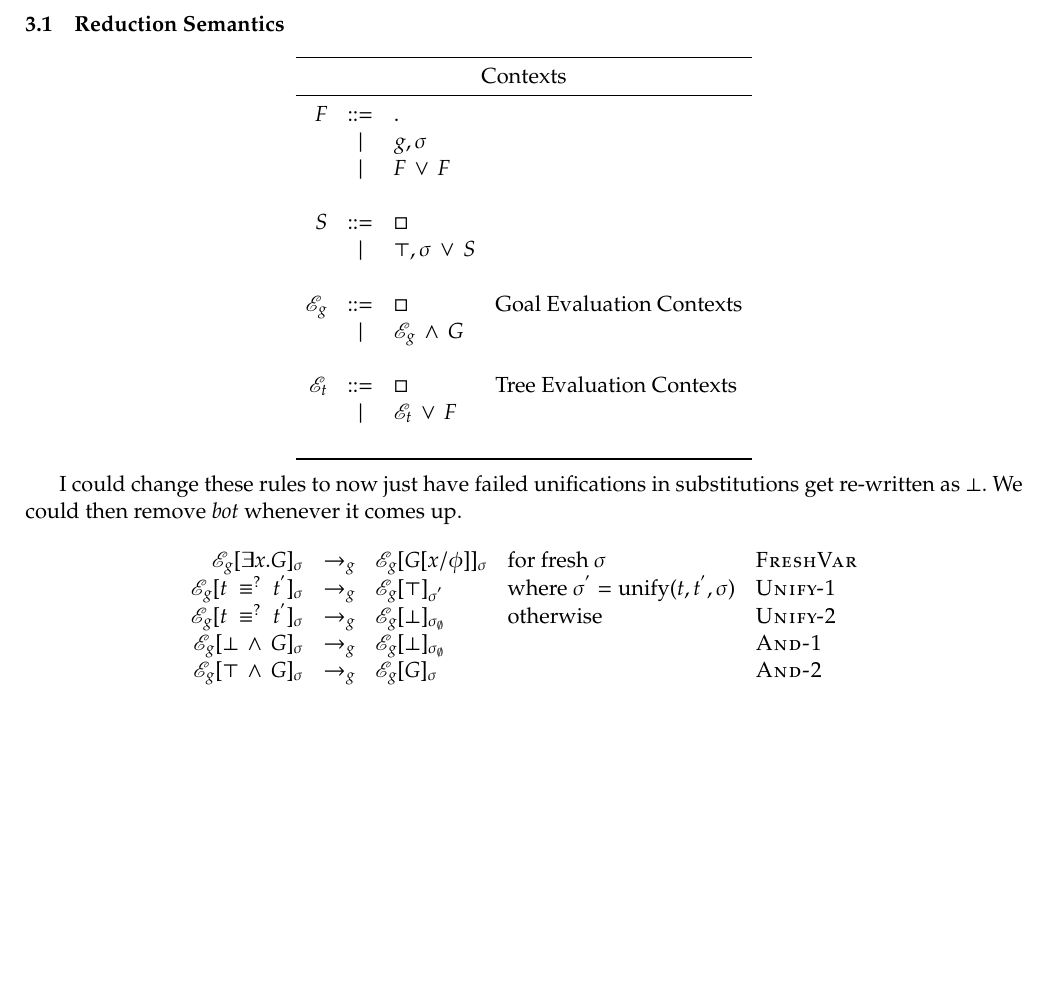
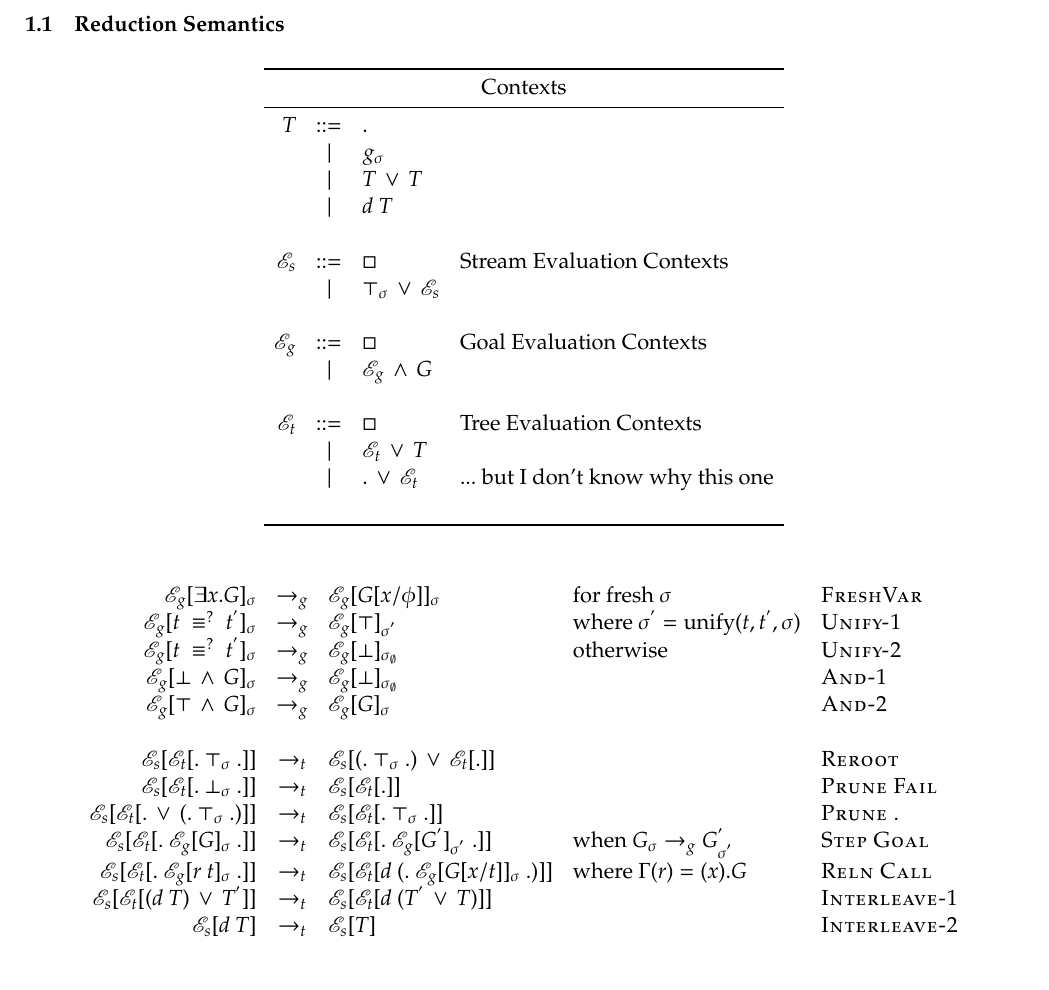
Before and after one commit to jasonhemann/micro-semantics, a LaTeX document (semantics.tex, which reads defs.tex): part of page 5 of 8 before the commit and part of page 3 of 8 after it, cut so that both start at the same text, the shorter picture padded with empty space. Compiled offline with pdfLaTeX.

Commit message:
got the tree rules in and reductions

```diff
--- a/defs.tex
+++ b/defs.tex
@@ -28,7 +28,7 @@
 \NewDocumentCommand \Ctxt {o} {\IfNoValueTF {#1}
                                 {\mathcal{E}}
                                 {\mathcal{E}_{#1}}}
-\newcommand{\InCtxt} [2] [] {\Ctxt[#1]~[#2]}
+\newcommand{\InCtxt} [2] [] {\InCtxtOf[#1]{#2}}
 \newcommand{\InCtxtOfSig} [2] [] {\InCtxtOf[#1]{#2}[\sigma]}
 %% \newcommand{\InCtxtsig} [2] [] {{\Ctxt[#1]~[#2]}_{\sigma}}
 \NewDocumentCommand \InCtxtOf {o m o}
@@ -50,8 +50,8 @@
 \newcommand{\ssosredex}  [1] [] {\rightarrow_{#1}}
 \newcommand{\ctxtreduce} [1] [] {\mapsto_{#1}}
 
-\NewDocumentCommand \sstep { O{} O{} m m m} {#3 &\ssosredex[#1]& #4 & #5 &\textsc{#2}}
-\NewDocumentCommand \ctxtstep { O{} O{} m m m} {#3 &\ctxtreduce[#1]& #4 & #5 &\textsc{#2}}
+\NewDocumentCommand \sstep { O{} O{} m m O{}} {#3 &\ssosredex[#1]& #4 & #5 &\textsc{#2}}
+\NewDocumentCommand \ctxtstep { O{} O{} m m O{}} {#3 &\ctxtreduce[#1]& #4 & #5 &\textsc{#2}}
 
 %%------------------------------------------------------------------------
 %% TYPE DEFINITION MACROS
--- a/semantics.tex
+++ b/semantics.tex
@@ -205,34 +205,76 @@ which was good.
 \[
 \begin{tabu}{l c l}
 \toprule
-\boundvarsf{c}                            & = & \emptyset                                                 \\
-\boundvarsf{\succeedv}                    & = & \emptyset                                                 \\
-\boundvarsf{\failv}                       & = & \emptyset                                                 \\
-\boundvarsf{x}                            & = & \emptyset                                                 \\
-\boundvarsf{\relcallexp{n}{t}}            & = & \boundvarsf{t}                                            \\
-\boundvarsf{\consexp{t}{\tprimev}}        & = & \boundvarsf{t} \cup \boundvarsf{\tprimev}                 \\
-\boundvarsf{\syntequalexp{t}{\tprimev}}   & = & \boundvarsf{t} \cup \boundvarsf{\tprimev}                 \\
-\boundvarsf{\disjunctionexp{g}{\gprimev}} & = & \boundvarsf{g} \cup \boundvarsf{\gprimev}                 \\
-\boundvarsf{\conjunctionexp{g}{\gprimev}} & = & \boundvarsf{g} \cup \boundvarsf{\gprimev}                 \\
-\boundvarsf{\freshvariableexp{x}{g}}      & = & \boundvarsf{g} \cup \set{x}\ \text{if}\ x \in \freevarsf{g} \\
-                                          & = & \boundvarsf{g}\ \text{otherwise}                          \\
-\boundvarsf{\defrelexp{n}{x}{g}}          & = & \boundvarsf{g} \cup \set{x}\ \text{if}\ x \in \freevarsf{g} \\
-                                          & = & \boundvarsf{g}\ \text{otherwise}                          \\
-\boundvarsf{\relEnv}                      & = & \boundvarsf{d_{1}} \cup \ldots \cup \boundvarsf{d_{n}}    \\
-\boundvarsf{\relEnv\ g}                   & = & \boundvarsf{\relEnv} \cup \boundvarsf{g}                  \\
+\boundvarsf{c}                                       & =                    & \emptyset                                                                                                                                                         \\
+\boundvarsf{\succeedv}                               & =                    & \emptyset                                                                                                                                                         \\
+\boundvarsf{\failv}                                  & =                    & \emptyset                                                                                                                                                         \\
+\boundvarsf{x}                                       & =                    & \emptyset                                                                                                                                                         \\
+\boundvarsf{\relcallexp{n}{t}}                       & =                    & \boundvarsf{t}                                                                                                                                                    \\
+\boundvarsf{\consexp{t}{\tprimev}}                   & =                    & \boundvarsf{t} \cup \boundvarsf{\tprimev}                                                                                                                         \\
+\boundvarsf{\syntequalexp{t}{\tprimev}}              & =                    & \boundvarsf{t} \cup \boundvarsf{\tprimev}                                                                                                                         \\
+\boundvarsf{\disjunctionexp{g}{\gprimev}}            & =                    & \boundvarsf{g} \cup \boundvarsf{\gprimev}                                                                                                                         \\
+\boundvarsf{\conjunctionexp{g}{\gprimev}}            & =                    & \boundvarsf{g} \cup \boundvarsf{\gprimev}                                                                                                                         \\
+\boundvarsf{\freshvariableexp{x}{g}}                 & =                    & \boundvarsf{g} \cup \set{x}\ \text{if}\ x \in \freevarsf{g}                                                                                                       \\
+                                                     & =                    & \boundvarsf{g}\ \text{otherwise}                                                                                                                                  \\
+\boundvarsf{\defrelexp{n}{x}{g}}                     & =                    & \boundvarsf{g} \cup \set{x}\ \text{if}\ x \in \freevarsf{g}                                                                                                       \\
+                                                     & =                    & \boundvarsf{g}\ \text{otherwise}                                                                                                                                  \\
+\boundvarsf{\relEnv}                                 & =                    & \boundvarsf{d_{1}} \cup \ldots \cup \boundvarsf{d_{n}}                                                                                                            \\
+\boundvarsf{\relEnv\ g}                              & =                    & \boundvarsf{\relEnv} \cup \boundvarsf{g}                                                                                                                          \\
 \bottomrule
 \end{tabu}
 \]
 %% \begin{tabu} to .5\textwidth{X[c] X[c]}
 %% \toprule
-%%  \mathcal{FV}  1                       & Column 2                                                                         \\
+%%  \mathcal{FV}  1                                  & Column 2                                                                                                                                                                                 \\
 %% \midrule
-%%  \freevarsf{\succeedv}                 & \begin{aligned}[t] x & = a                                                       \\ & =b\end{aligned}  \\
+%%  \freevarsf{\succeedv}                            & \begin{aligned}[t] x & = a                                                                                                                                                               \\                  & =b\end{aligned}  \\
 %% \bottomrule
 %% \end{tabu}
 
 
+\subsection{Reduction Semantics}
 
+\[
+\begin{tabu}{r l l l}
+  \toprule
+  \multicolumn{4}{c}{\text{Contexts}}                                                                            \\
+  \midrule
+         T & \bnfrepl & .                                             &                                          \\
+           & \alt     & g_{\sigma}                                    &                                          \\
+           & \alt     & \disjunctionexp{T}{T}                         &                                          \\
+           & \alt     & d~T                                           &                                          \\
+           &          &                                               &                                          \\
+  \Ctxt[s] & \bnfrepl & \Hole                                         & \text{Stream Evaluation Contexts}        \\
+           & \alt     & \disjunctionexp{\succeedv_{\sigma}}{\Ctxt[s]} &                                          \\
+           &          &                                               &                                          \\
+  \Ctxt[g] & \bnfrepl & \Hole                                         & \text{Goal Evaluation Contexts}          \\
+           & \alt     & \conjunctionexp{\Ctxt[g]}{G}                  &                                          \\
+           &          &                                               &                                          \\
+  \Ctxt[t] & \bnfrepl & \Hole                                         & \text{Tree Evaluation Contexts}          \\
+           & \alt     & \disjunctionexp{\Ctxt[t]}{T}                  &                                          \\
+           & \alt     & \disjunctionexp{.}{\Ctxt[t]}                  & \text{... but I don't know why this one} \\
+           &          &                                               &                                          \\
+  \bottomrule
+\end{tabu}
+\]
+
+\[
+\begin{tabu}{rclll}
+\sstep[g] [FreshVar] {\InCtxtOfSig[g]{\freshvariableexp{x}{G}}}       {\InCtxtOfSig[g]{\subst{\phi}{x}{G}}}[\text{for fresh $\sigma$}] \\
+\sstep[g] [Unify-1]  {\InCtxtOfSig[g]{\syntequalexp{t}{\tprimev}}}    {\InCtxtOf[g]{\succeedv}[\sigma^{'}]}[\text{where $\sigma^{'} = \text{unify}(t,\tprimev,\sigma)$}] \\
+\sstep[g] [Unify-2]  {\InCtxtOfSig[g]{\syntequalexp{t}{\tprimev}}}    {\InCtxtOf[g]{\failv}[\sigma_{\emptyset}]}[\text{otherwise}] \\
+\sstep[g] [And-1]    {\InCtxtOfSig[g]{\conjunctionexp{\failv}{G}}}    {\InCtxtOf[g]{\failv}[\sigma_{\emptyset}]}  \\
+\sstep[g] [And-2]    {\InCtxtOfSig[g]{\conjunctionexp{\succeedv}{G}}} {\InCtxtOfSig[g]{G}}  \\
+& & & & \\
+\sstep[t] [Reroot] {\InCtxt[s]{\InCtxt[t]{ .~\succeedv_{\sigma}~.}}} {\InCtxt[s]{\disjunctionexp{ (.~\succeedv_{\sigma}~.)}{\InCtxt[t]{ . }}}} \\
+\sstep[t] [Prune Fail] {\InCtxt[s]{\InCtxt[t]{ .~\failv_{\sigma}~.}}} {\InCtxt[s]{\InCtxt[t]{ . }}} \\
+\sstep[t] [Prune~.] {\InCtxt[s]{\InCtxt[t]{\disjunctionexp{ . }{( .~\succeedv_{\sigma}~.)}}}} {\InCtxt[s]{\InCtxt[t]{.~\succeedv_{\sigma}~.}}} \\
+\sstep[t] [Step Goal] {\InCtxt[s]{\InCtxt[t]{.~\InCtxtOfSig[g]{G}~.}}} {\InCtxt[s]{\InCtxt[t]{.~\InCtxtOf[g]{G^{'}}[\sigma^{'}]~.}}}[\text{when } G_{\sigma}  \rightarrow_{g} G^{'}_{\sigma^{'}}] \\
+\sstep[t] [Reln Call] {\InCtxt[s]{\InCtxt[t]{.~\InCtxtOfSig[g]{r~t}~.}}} {\InCtxt[s]{\InCtxt[t]{d~(.~\InCtxtOfSig[g]{\subst{t}{x}{G}}~.)}}}[\text{where } \relEnv(r) = (x).G] \\
+\sstep[t] [Interleave-1] {\InCtxt[s]{\InCtxt[t]{\disjunctionexp{(d~T)}{T^{'}}}}} {\InCtxt[s]{\InCtxt[t]{d~(\disjunctionexp{T^{'}}{T})}}} \\
+\sstep[t] [Interleave-2] {\InCtxt[s]{d~T}} {\InCtxt[s]{T}} \\
+\end{tabu}
+\]
 
 \section{Substitution}
 
@@ -390,46 +432,6 @@ mappend          & = & \fixexp{m}{\lamdefexpa{s g}{\threematchexp{s}%
      (lambda (s fk) ((f s) dk sk fk))
      fk))
 \end{minted}
-
-\subsection{Reduction Semantics}
-
-\[
-\begin{tabu}{r l l l}
-  \toprule
-  \multicolumn{4}{c}{\text{Contexts}}                                                           \\
-  \midrule
-         F & \bnfrepl & .                                     &                                 \\
-           & \alt     & g, \sigma                             &                                 \\
-           & \alt     & \disjunctionexp{F}{F}                 &                                 \\
-           &          &                                       &                                 \\
-         S & \bnfrepl & \Hole                                 &                                 \\
-           & \alt     & \disjunctionexp{\succeedv, \sigma}{S} &                                 \\
-%%           & \alt     & \disjunctionexp{\failv, \sigma}{S}    &                                 \\
-           &          &                                       &                                 \\
-  \Ctxt[g] & \bnfrepl & \Hole                                 & \text{Goal Evaluation Contexts} \\
-           & \alt     & \conjunctionexp{\Ctxt[g]}{G}          &                                 \\
-           &          &                                       &                                 \\
-  \Ctxt[t] & \bnfrepl & \Hole                                 & \text{Tree Evaluation Contexts} \\
-           & \alt     & \disjunctionexp{\Ctxt[t]}{F}          &                                 \\
-           &          &                                       &                                 \\
-  \bottomrule
-\end{tabu}
-\]
-
-I could change these rules to now just have failed unifications in
-substitutions get re-written as $\bot$. We could then remove $bot$
-whenever it comes up.
-
-\[
-\begin{tabu}{rclll}
-\sstep[g] [FreshVar] {\InCtxtOfSig[g]{\freshvariableexp{x}{G}}}       {\InCtxtOfSig[g]{\subst{\phi}{x}{G}}}     {\text{for fresh $\sigma$}}  \\
-\sstep[g] [Unify-1]  {\InCtxtOfSig[g]{\syntequalexp{t}{\tprimev}}}    {\InCtxtOf[g]{\succeedv}[\sigma^{'}]}     {\text{where $\sigma^{'} = \text{unify}(t,\tprimev,\sigma)$}} \\
-\sstep[g] [Unify-2]  {\InCtxtOfSig[g]{\syntequalexp{t}{\tprimev}}}    {\InCtxtOf[g]{\failv}[\sigma_{\emptyset}]} {\text{otherwise}}                                           \\
-\sstep[g] [And-1]    {\InCtxtOfSig[g]{\conjunctionexp{\failv}{G}}}    {\InCtxtOf[g]{\failv}[\sigma_{\emptyset}]} {}                                            \\
-\sstep[g] [And-2]    {\InCtxtOfSig[g]{\conjunctionexp{\succeedv}{G}}} {\InCtxtOfSig[g]{G}} {} \\
-\end{tabu}
-\]
-
 
 
 
```
Also changed, not shown: defs.tex (1 more changed lines), semantics.tex (54 more changed lines). Lines whose indentation alone changed are shown as unchanged.
